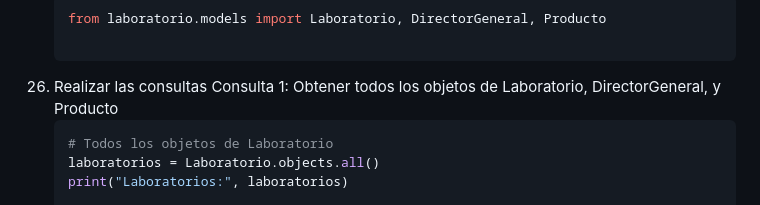
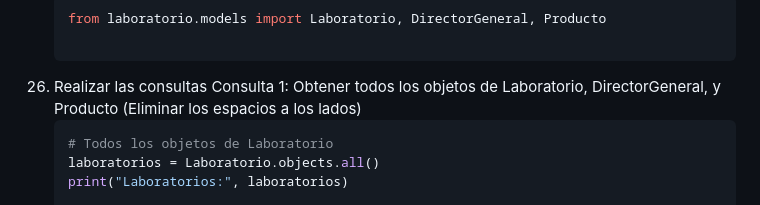
Before and after one commit to kenkairon/EjercicioFinalLaboratorio, a Markdown page: README.md, the part around the change. GitHub-like rendering.

Commit message:
Actualización del readme

````diff
--- a/README.md
+++ b/README.md
@@ -214,7 +214,7 @@ agregue por medio de la interfaz administrativa, los siguientes Productos:
     ```bash
     from laboratorio.models import Laboratorio, DirectorGeneral, Producto
 
-26. Realizar las consultas Consulta 1: Obtener todos los objetos de Laboratorio, DirectorGeneral, y Producto
+26. Realizar las consultas Consulta 1: Obtener todos los objetos de Laboratorio, DirectorGeneral, y Producto (Eliminar los espacios a los lados)
     ```bash
     # Todos los objetos de Laboratorio
     laboratorios = Laboratorio.objects.all()
````
